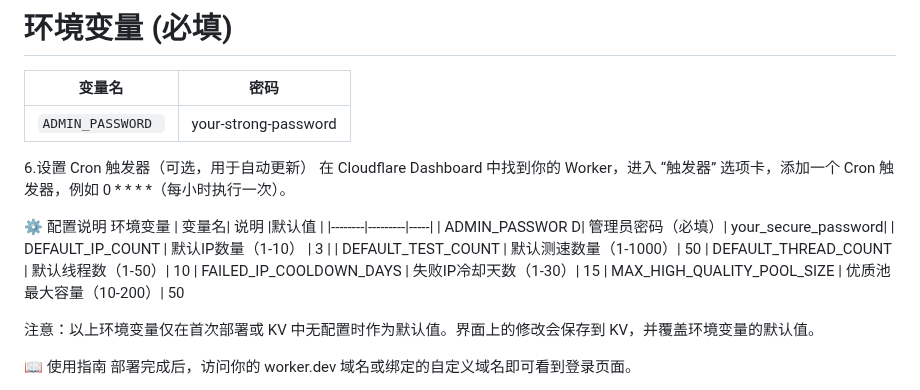
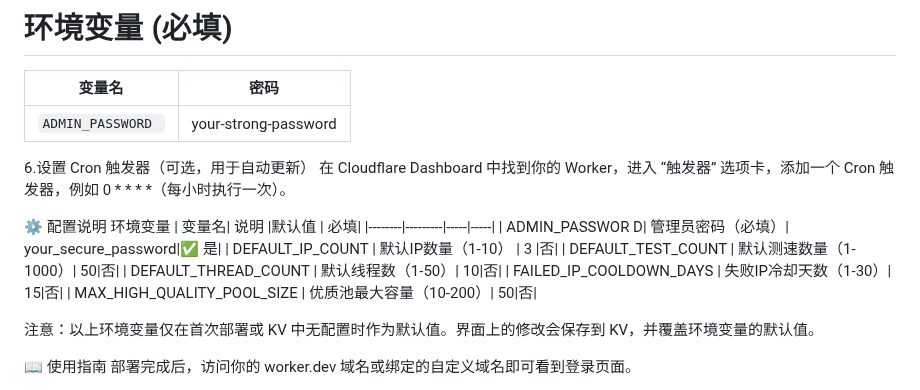
Before and after one commit to ldg118/CF-Worker-BestIP, a Markdown page: README.md, the part around the change. Drawn GitHub-style.

```diff
--- a/README.md
+++ b/README.md
@@ -99,14 +99,14 @@ CF-Worker-BestIP 部署教程
 
 ⚙️ 配置说明
 环境变量
-| 变量名|	说明 |默认值 |
-|--------|---------|-----|
-| ADMIN_PASSWOR D|	管理员密码（必填）|	your_secure_password|
-| DEFAULT_IP_COUNT	| 默认IP数量（1-10）	| 3 |
-| DEFAULT_TEST_COUNT	| 默认测速数量（1-1000）|	50
-| DEFAULT_THREAD_COUNT	| 默认线程数（1-50）|	10
-| FAILED_IP_COOLDOWN_DAYS |	失败IP冷却天数（1-30）|	15
-| MAX_HIGH_QUALITY_POOL_SIZE	| 优质池最大容量（10-200）| 	50
+| 变量名|	说明 |默认值 | 必填|
+|--------|---------|-----|-----|
+| ADMIN_PASSWOR D|	管理员密码（必填）|	your_secure_password|✅ 是|
+| DEFAULT_IP_COUNT	| 默认IP数量（1-10）	| 3 |否|
+| DEFAULT_TEST_COUNT	| 默认测速数量（1-1000）|	50|否|
+| DEFAULT_THREAD_COUNT	| 默认线程数（1-50）|	10|否|
+| FAILED_IP_COOLDOWN_DAYS |	失败IP冷却天数（1-30）|	15|否|
+| MAX_HIGH_QUALITY_POOL_SIZE	| 优质池最大容量（10-200）| 	50|否|
 
 注意：以上环境变量仅在首次部署或 KV 中无配置时作为默认值。界面上的修改会保存到 KV，并覆盖环境变量的默认值。
 
```
